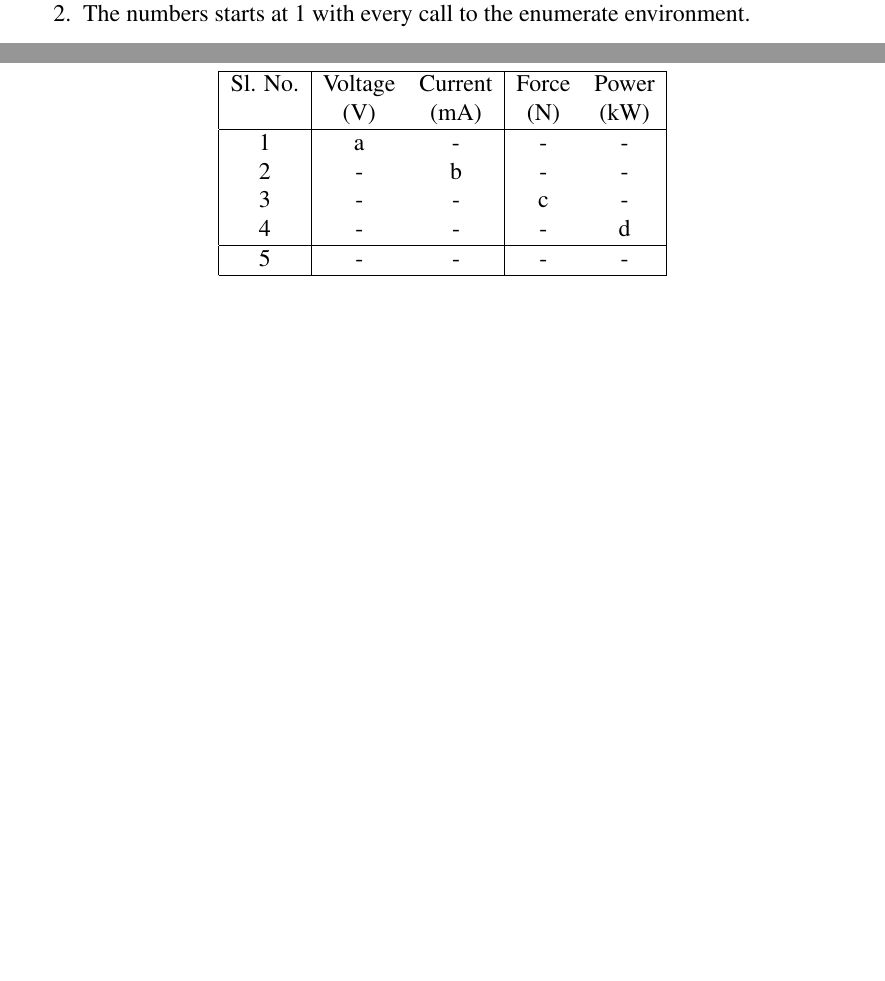
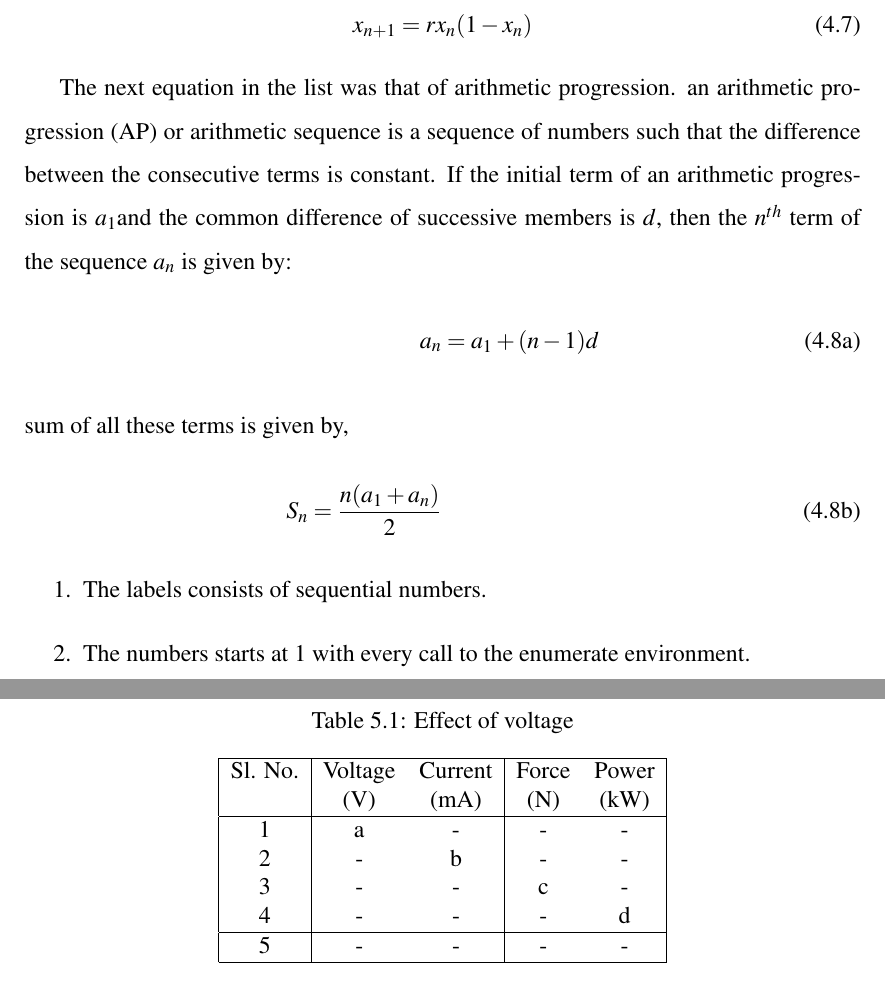
Before and after one commit to GeoZac/ktu_latex_template, a LaTeX thesis (main.tex): two parts of pages 21 and 23 of 26, joined at a grey line, cut at the place of the change, the shorter picture padded with empty space. Compiled offline with pdfLaTeX.

Commit message:
Add the remaining equations
Cleanup and labeling in subsequent commits

```diff
--- a/main.tex
+++ b/main.tex
@@ -28,6 +28,9 @@
 
 \usepackage{tabto}
 \usepackage{appendix}
+
+% For subequations support
+\usepackage{amsmath}
 
 \newcommand{\bigtab}{}
 
@@ -412,6 +415,20 @@ R_{\mu\nu} - \frac{1}{2}Rg_{\mu\nu} = 8\pi G T_{\mu\nu}
 i^{2} = j^{2} = k^{2} = ijk = -1
 \end{equation}
 
+\begin{equation}
+x_{n+1} = rx_{n}(1-x_{n})
+\end{equation}
+
+The next equation in the list was that of arithmetic  progression. an arithmetic progression (AP) or arithmetic sequence is a sequence of numbers such that the difference between the consecutive terms is constant. If the initial term of an arithmetic progression is $a_{1}$and the common difference of successive members is $d$, then the $n^{th}$ term of the sequence $a_{n}$ is given by:
+\begin{subequations}
+    \begin{align}
+       a_{n} &= a_{1} + (n-1)d \label{apexp1}\\
+       \intertext{sum of all these terms is given by,}
+       S_{n} = \frac{n(a_{1}+a_{n})}{2} \label{apexp2}
+    \end{align}
+\end{subequations}
+
+
 \begin{enumerate}
   \item The labels consists of sequential numbers.
   \item The numbers starts at 1 with every call to the enumerate environment.
```
